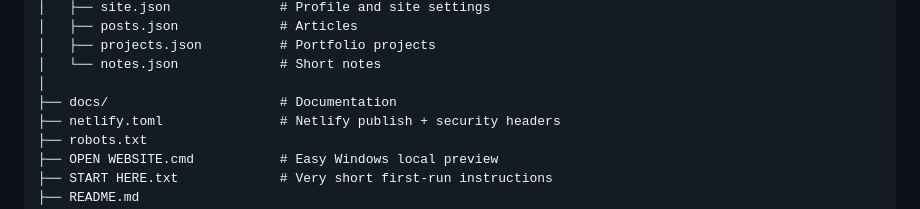
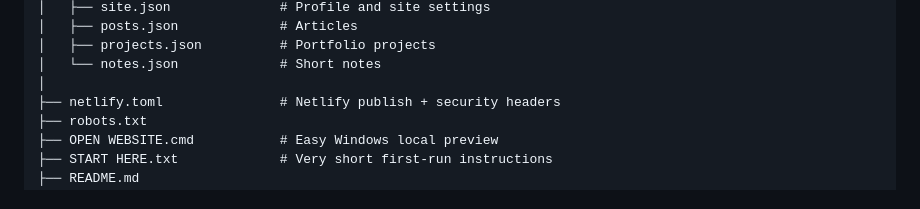
Before and after one commit to Nicholasmile/universal-personal-site, a Markdown page: README.md, the part around the change. Drawn GitHub-style.

```diff
--- a/README.md
+++ b/README.md
@@ -202,7 +202,6 @@ universal-personal-site-template/
 │   ├── projects.json          # Portfolio projects
 │   └── notes.json             # Short notes
 │
-├── docs/                      # Documentation
 ├── netlify.toml               # Netlify publish + security headers
 ├── robots.txt
 ├── OPEN WEBSITE.cmd           # Easy Windows local preview
```
